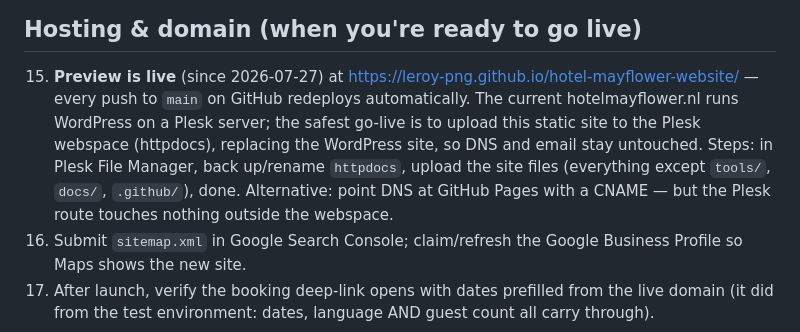
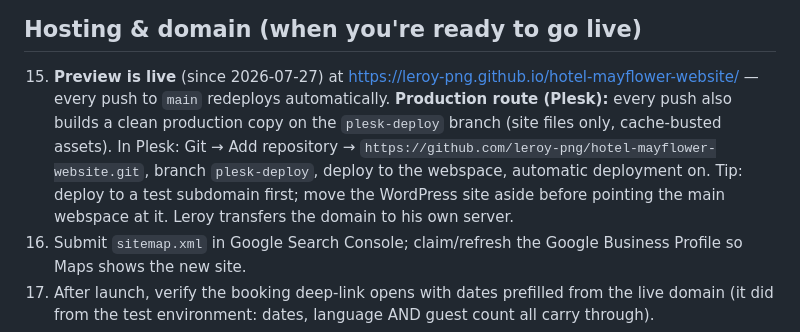
Before and after one commit to leroy-png/hotel-mayflower-website, a Markdown page: CHECKLIST.md, the part around the change. Rendered like a GitHub page.

Commit message:
docs: Plesk Git deploy route in checklist
Co-Authored-By: Claude Opus 4.8 <noreply@anthropic.com>

```diff
--- a/CHECKLIST.md
+++ b/CHECKLIST.md
@@ -46,14 +46,14 @@ or intentionally left out, in priority order.
 
 15. **Preview is live** (since 2026-07-27) at
     https://leroy-png.github.io/hotel-mayflower-website/ — every push to
-    `main` on GitHub redeploys automatically. The current hotelmayflower.nl
-    runs WordPress on a Plesk server; the safest go-live is to upload this
-    static site to the Plesk webspace (httpdocs), replacing the WordPress
-    site, so DNS and email stay untouched. Steps: in Plesk File Manager,
-    back up/rename `httpdocs`, upload the site files (everything except
-    `tools/`, `docs/`, `.github/`), done. Alternative: point DNS at GitHub
-    Pages with a CNAME — but the Plesk route touches nothing outside the
-    webspace.
+    `main` redeploys automatically. **Production route (Plesk):** every push
+    also builds a clean production copy on the `plesk-deploy` branch
+    (site files only, cache-busted assets). In Plesk: Git → Add repository →
+    `https://github.com/leroy-png/hotel-mayflower-website.git`, branch
+    `plesk-deploy`, deploy to the webspace, automatic deployment on. Tip:
+    deploy to a test subdomain first; move the WordPress site aside before
+    pointing the main webspace at it. Leroy transfers the domain to his own
+    server.
 16. Submit `sitemap.xml` in Google Search Console; claim/refresh the Google
     Business Profile so Maps shows the new site.
 17. After launch, verify the booking deep-link opens with dates prefilled from
```
